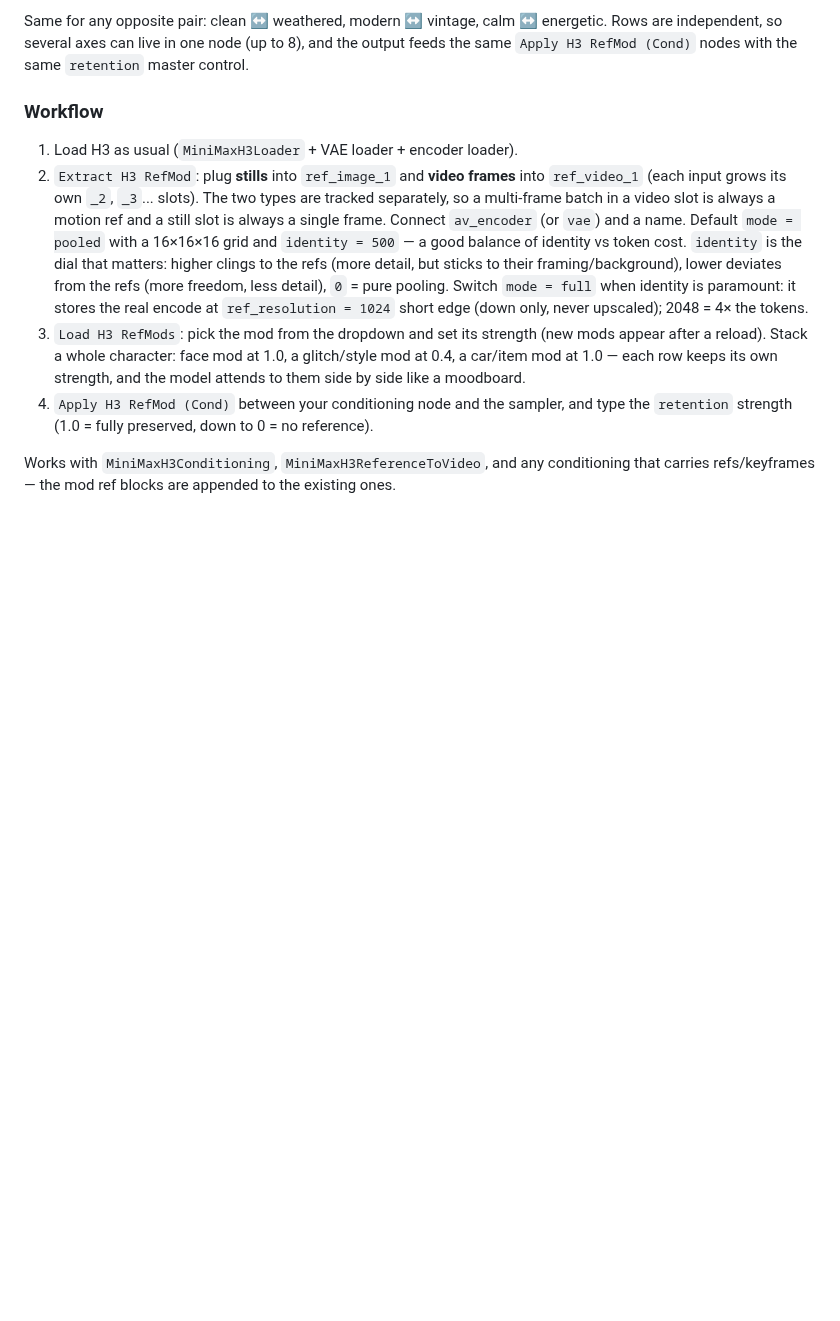
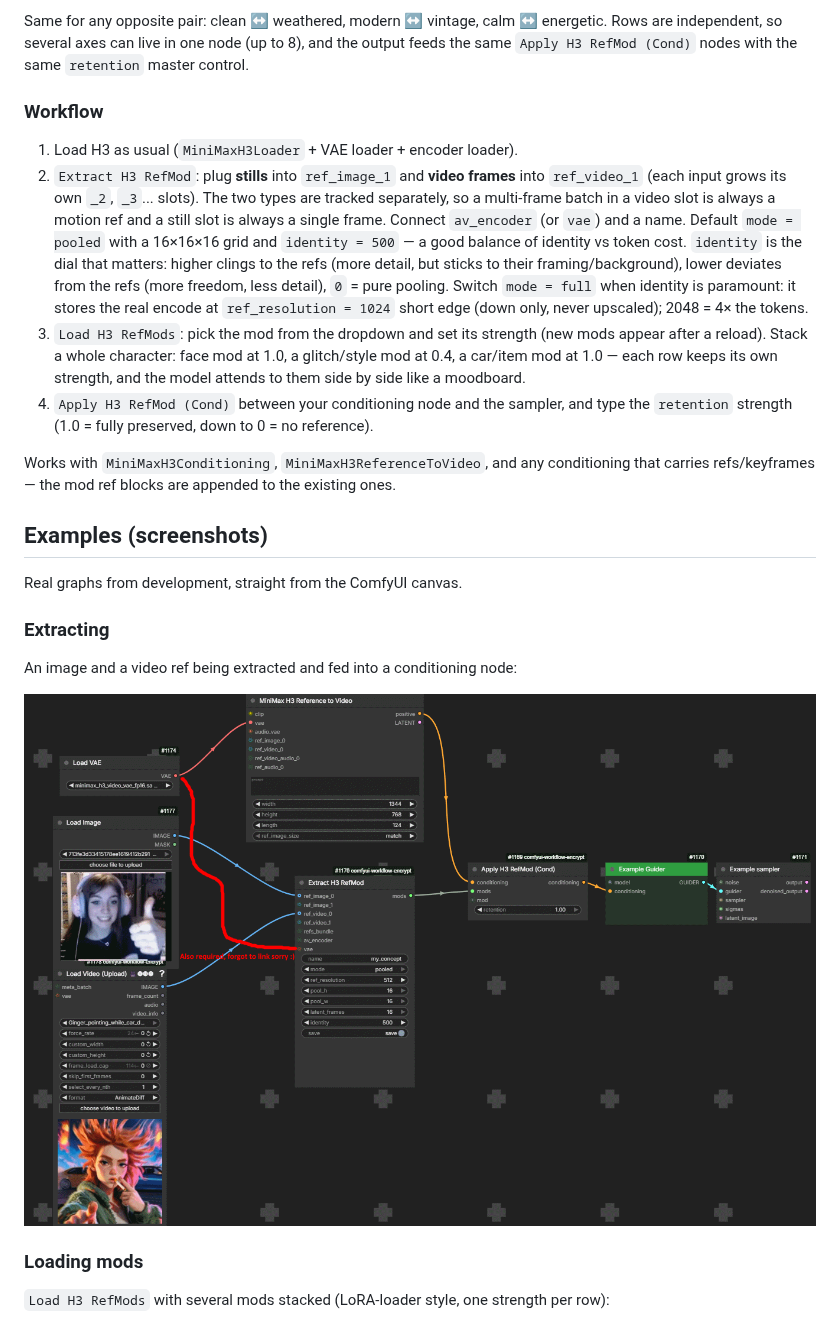
Before and after one commit to Luisacaotica/ComfyUI-MiniMaxH3Mod, a Markdown page: README.md, the part around one of its changes. Drawn GitHub-style; pictures changed too: examples/Extracting_example.png (added); blank space fills up the shorter version.

```diff
--- a/README.md
+++ b/README.md
@@ -176,3 +176,18 @@ Works with `MiniMaxH3Conditioning`, `MiniMaxH3ReferenceToVideo`, and any
 conditioning that carries refs/keyframes — the mod ref blocks are appended
 to the existing ones.
 
+## Examples (screenshots)
+
+Real graphs from development, straight from the ComfyUI canvas.
+
+### Extracting
+
+An image and a video ref being extracted and fed into a conditioning node:
+
+![Extract H3 RefMod in use](examples/Extracting_example.png)
+
+### Loading mods
+
+`Load H3 RefMods` with several mods stacked (LoRA-loader style, one
+strength per row):
+
```
Also changed, not shown: other parts of README.md (+10 -0 lines), examples/load_ref_folder_example.png (added), examples/loading_ref_example.png (added).
